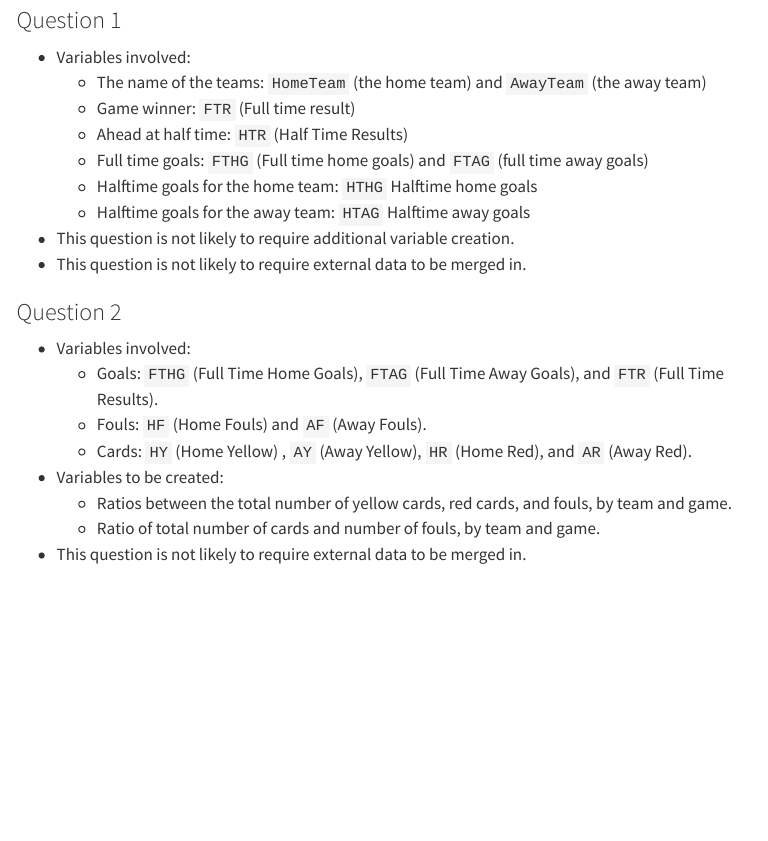
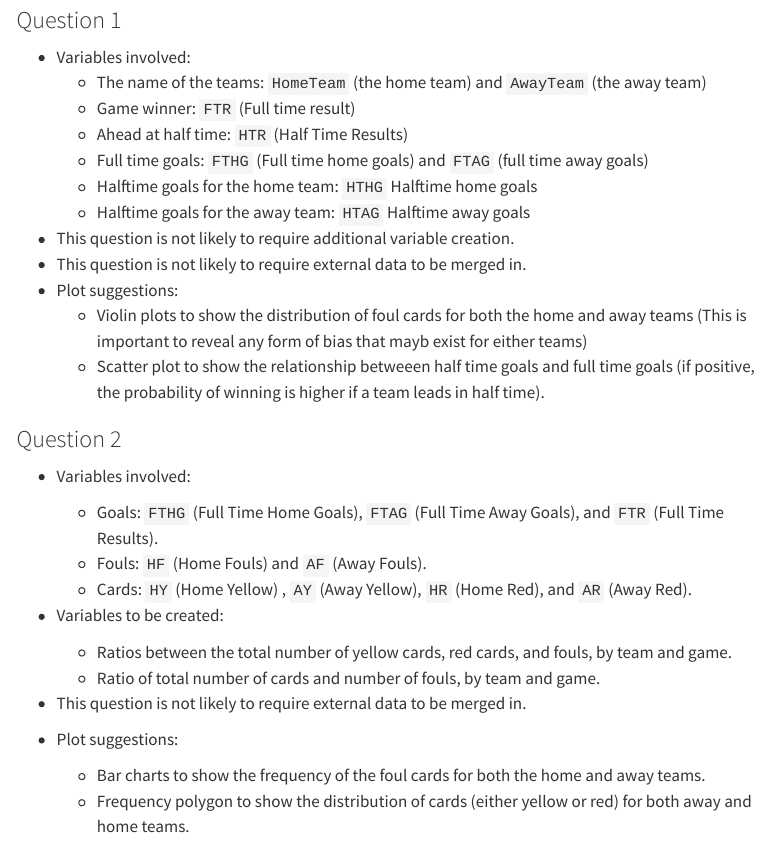
Before and after one commit to INFO-526-S24/project-01-WackyWednesday, a Quarto document (proposal.qmd): the page in a window 1100 px wide, from 2550 px down. Rendered offline with R 4.5, knitr and Pandoc in place of Quarto, with nearby package versions; some code elsewhere in the file could not run offline; menus at the side of the page are left out; long lines of code are wrapped.

Commit message:
plots update

```diff
--- a/proposal.qmd
+++ b/proposal.qmd
@@ -116,14 +116,25 @@ Our hypothesis is that the team with greater number of fouls and cards will have
     -   Halftime goals for the away team: `HTAG` Halftime away goals
 -   This question is not likely to require additional variable creation.
 -   This question is not likely to require external data to be merged in.
+- Plot suggestions:
+    - Violin plots to show the distribution of foul cards for both the home and away teams (This is important to reveal any form of bias that mayb exist for either teams)
+    - Scatter plot to show the relationship betweeen half time goals and full time goals (if positive, the probability of winning is higher if a team leads in half time).
 
 ### Question 2
 
 -   Variables involved:
+
     -   Goals: `FTHG` (Full Time Home Goals), `FTAG` (Full Time Away Goals), and `FTR` (Full Time Results).
     -   Fouls: `HF` (Home Fouls) and `AF` (Away Fouls).
     -   Cards: `HY` (Home Yellow) , `AY` (Away Yellow), `HR` (Home Red), and `AR` (Away Red).
+
 -   Variables to be created:
+
     -   Ratios between the total number of yellow cards, red cards, and fouls, by team and game.
     -   Ratio of total number of cards and number of fouls, by team and game.
+
 -   This question is not likely to require external data to be merged in.
+
+-   Plot suggestions:
+    - Bar charts to show the frequency of the foul cards for both the home and away teams.
+    - Frequency polygon to show the distribution of cards (either yellow or red) for both away and home teams.
```
